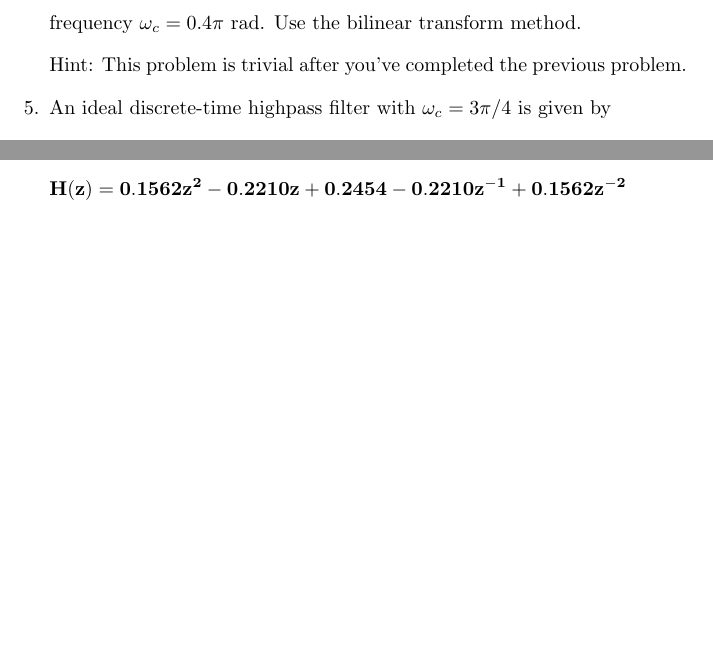
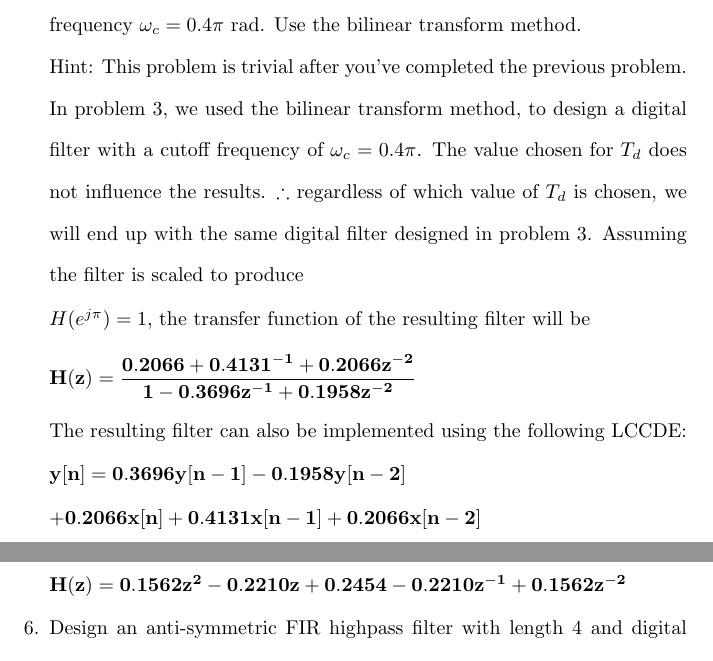
Before and after one commit to osowatzke/ECE529_HW, a LaTeX problem sheet (5/Homework5_Sowatzke.tex): two parts of pages 11 and 13 of 16 before the commit and two parts of pages 11 and 14 of 16 after it, joined at a grey line, cut so that both start at the same text, the shorter picture padded with empty space. Compiled offline with pdfLaTeX.

Commit message:
Finished question 4

```diff
--- a/5/Homework5_Sowatzke.tex
+++ b/5/Homework5_Sowatzke.tex
@@ -395,6 +396,22 @@
 
 		Hint: This problem is trivial after you've completed the previous problem.
 
+		In problem 3, we used the bilinear transform method, to design a digital filter with a cutoff frequency of $\omega_c = 0.4\pi$. The value chosen for $T_d$ does not influence the results. $\therefore$ regardless of which value of $T_d$ is chosen, we will end up with the same digital filter designed in problem 3. Assuming the filter is scaled to produce \newline $H(e^{j\pi}) = 1$, the transfer function of the resulting filter will be
+
+		\begin{equation*}
+			\mathbf{H(z) = \frac{0.2066 + 0.4131^{-1} + 0.2066z^{-2}}{1 - 0.3696z^{-1} + 0.1958z^{-2}}}
+		\end{equation*}
+
+		The resulting filter can also be implemented using the following LCCDE:
+
+		\begin{equation*}
+			\mathbf{y[n] = 0.3696y[n-1] - 0.1958y[n-2]}
+		\end{equation*}
+
+		\begin{equation*}
+			\mathbf{+ 0.2066x[n] + 0.4131x[n-1] + 0.2066x[n-2]}
+		\end{equation*}
+
 		\item An ideal discrete-time highpass filter with $\omega_c = 3\pi/4$ is given by
 
 		\begin{equation*}
```
Also changed, not shown: 5/Homework5_Sowatzke.tex (7 more changed lines).
